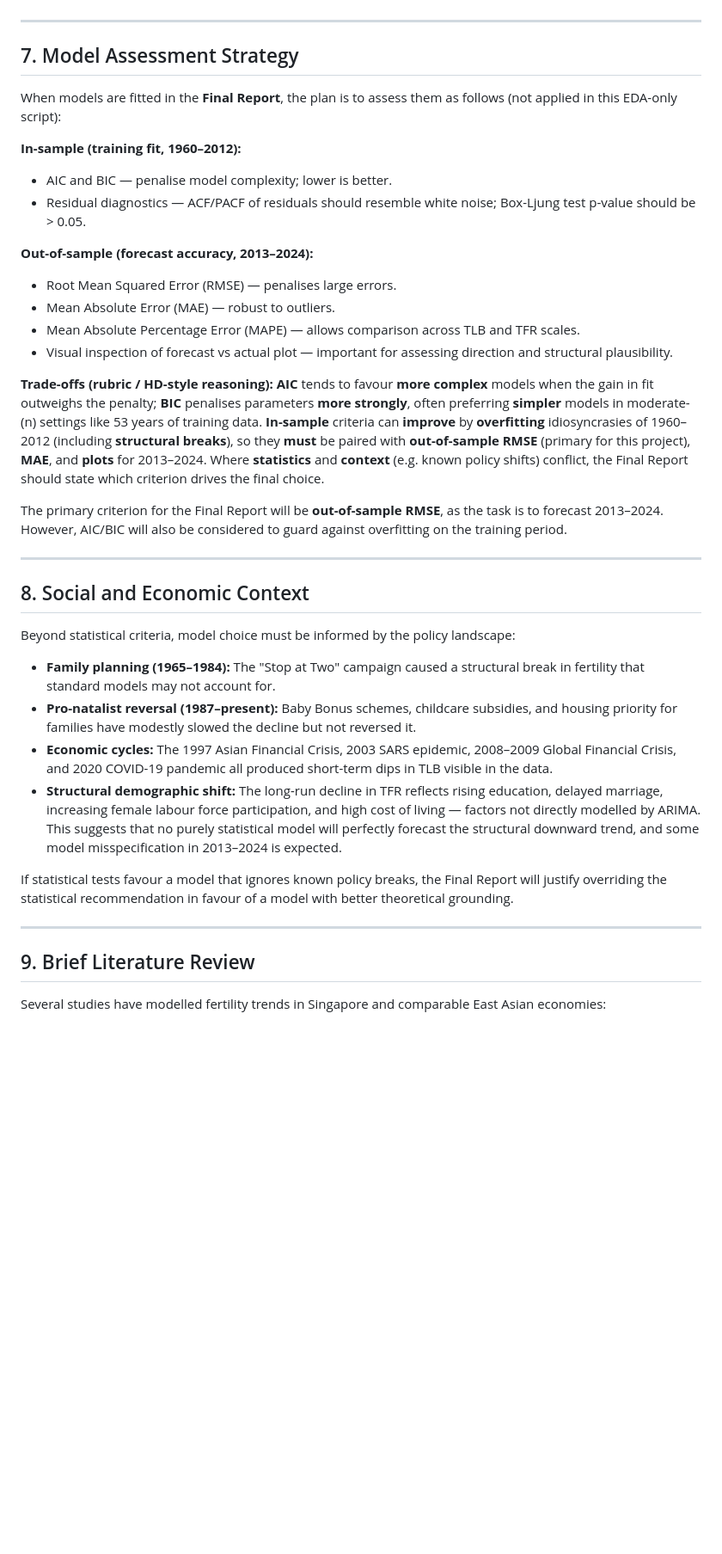
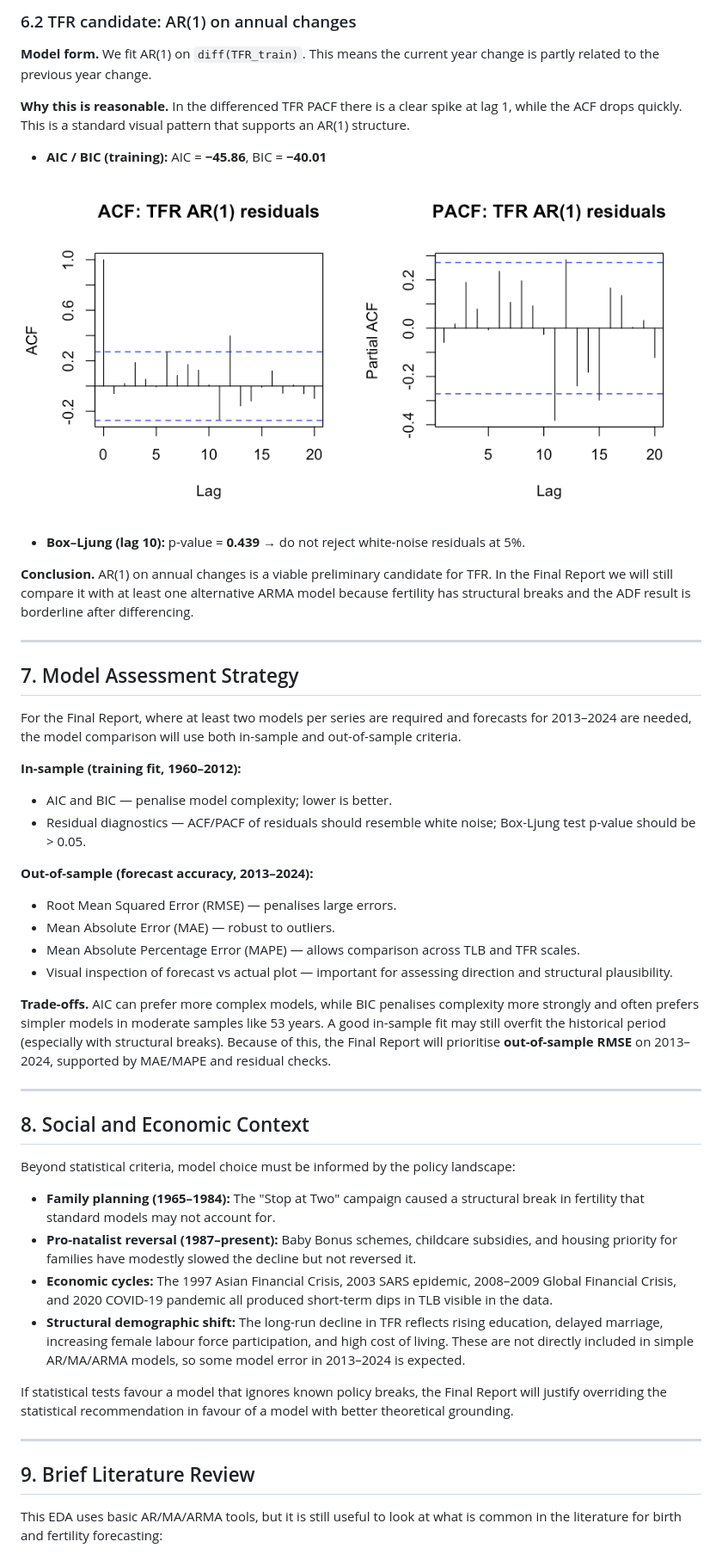
Before and after one commit to perryx05/Time-Series-Analysis, a Markdown page: eda_report.md, the part around one of its changes. Shown at 86% size. Drawn GitHub-style; pictures changed too: plots/14_tfr_ar1_residuals_acf_pacf.png (added); blank space fills up the shorter version.

```diff
--- a/eda_report.md
+++ b/eda_report.md
@@ -178,9 +187,22 @@ For the **Final Report**, the course requires at least **two viable models per s
+### 6.2 TFR candidate: AR(1) on annual changes
+
+**Model form.** We fit AR(1) on `diff(TFR_train)`. This means the current year change is partly related to the previous year change.
+
+**Why this is reasonable.** In the differenced TFR PACF there is a clear spike at lag 1, while the ACF drops quickly. This is a standard visual pattern that supports an AR(1) structure.
+
+- **AIC / BIC (training):** AIC = **−45.86**, BIC = **−40.01**
+
+![Residual ACF/PACF: TFR AR(1)](plots/14_tfr_ar1_residuals_acf_pacf.png)
+
+- **Box–Ljung (lag 10):** p-value = **0.439** → do not reject white-noise residuals at 5%.
+
+**Conclusion.** AR(1) on annual changes is a viable preliminary candidate for TFR. In the Final Report we will still compare it with at least one alternative ARMA model because fertility has structural breaks and the ADF result is borderline after differencing.
 
 ---
 
 ## 7. Model Assessment Strategy
 
-When models are fitted in the **Final Report**, the plan is to assess them as follows (not applied in this EDA-only script):
+For the Final Report, where at least two models per series are required and forecasts for 2013–2024 are needed, the model comparison will use both in-sample and out-of-sample criteria.
 
 **In-sample (training fit, 1960–2012):**
 - AIC and BIC — penalise model complexity; lower is better.
@@ -192,9 +214,7 @@ When models are fitted in the **Final Report**, the plan is to assess them as fo
 - Mean Absolute Percentage Error (MAPE) — allows comparison across TLB and TFR scales.
 - Visual inspection of forecast vs actual plot — important for assessing direction and structural plausibility.
 
-**Trade-offs (rubric / HD-style reasoning):** **AIC** tends to favour **more complex** models when the gain in fit outweighs the penalty; **BIC** penalises parameters **more strongly**, often preferring **simpler** models in moderate-\(n\) settings like 53 years of training data. **In-sample** criteria can **improve** by **overfitting** idiosyncrasies of 1960–2012 (including **structural breaks**), so they **must** be paired with **out-of-sample RMSE** (primary for this project), **MAE**, and **plots** for 2013–2024. Where **statistics** and **context** (e.g. known policy shifts) conflict, the Final Report should state which criterion drives the final choice.
-
-The primary criterion for the Final Report will be **out-of-sample RMSE**, as the task is to forecast 2013–2024. However, AIC/BIC will also be considered to guard against overfitting on the training period.
+**Trade-offs.** AIC can prefer more complex models, while BIC penalises complexity more strongly and often prefers simpler models in moderate samples like 53 years. A good in-sample fit may still overfit the historical period (especially with structural breaks). Because of this, the Final Report will prioritise **out-of-sample RMSE** on 2013–2024, supported by MAE/MAPE and residual checks.
 
 ---
 
@@ -205,7 +225,7 @@ Beyond statistical criteria, model choice must be informed by the policy landsca
 - **Family planning (1965–1984):** The "Stop at Two" campaign caused a structural break in fertility that standard models may not account for.
 - **Pro-natalist reversal (1987–present):** Baby Bonus schemes, childcare subsidies, and housing priority for families have modestly slowed the decline but not reversed it.
 - **Economic cycles:** The 1997 Asian Financial Crisis, 2003 SARS epidemic, 2008–2009 Global Financial Crisis, and 2020 COVID-19 pandemic all produced short-term dips in TLB visible in the data.
-- **Structural demographic shift:** The long-run decline in TFR reflects rising education, delayed marriage, increasing female labour force participation, and high cost of living — factors not directly modelled by ARIMA. This suggests that no purely statistical model will perfectly forecast the structural downward trend, and some model misspecification in 2013–2024 is expected.
+- **Structural demographic shift:** The long-run decline in TFR reflects rising education, delayed marriage, increasing female labour force participation, and high cost of living. These are not directly included in simple AR/MA/ARMA models, so some model error in 2013–2024 is expected.
 
 If statistical tests favour a model that ignores known policy breaks, the Final Report will justify overriding the statistical recommendation in favour of a model with better theoretical grounding.
 
@@ -213,5 +233,5 @@ If statistical tests favour a model that ignores known policy breaks, the Final
 
 ## 9. Brief Literature Review
 
-Several studies have modelled fertility trends in Singapore and comparable East Asian economies:
+This EDA uses basic AR/MA/ARMA tools, but it is still useful to look at what is common in the literature for birth and fertility forecasting:
 
```
Also changed, not shown: other parts of eda_report.md (+85 -73 lines), plots/13_tlb_arma00_residuals_acf_pacf.png (added), 1 other file.
